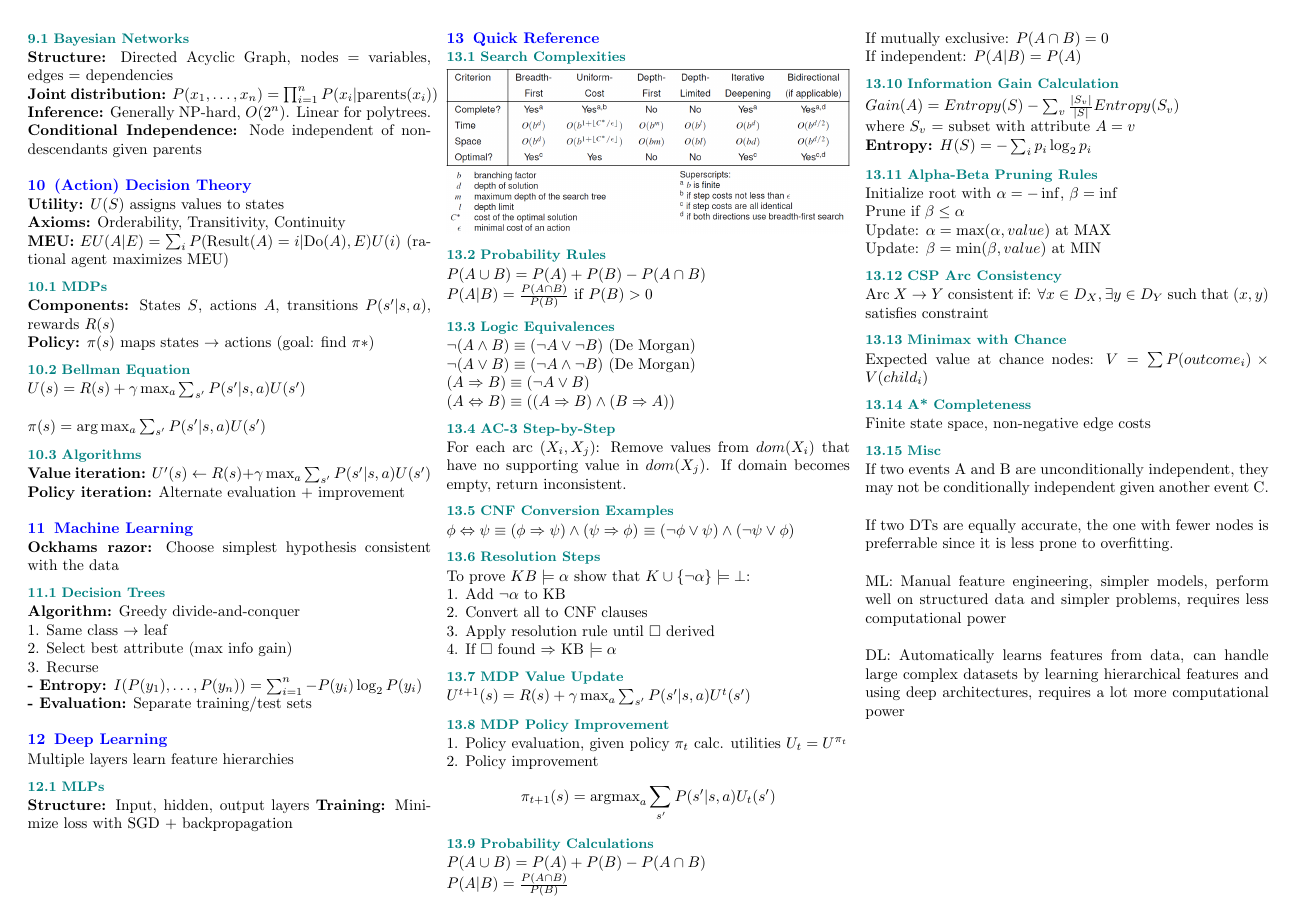
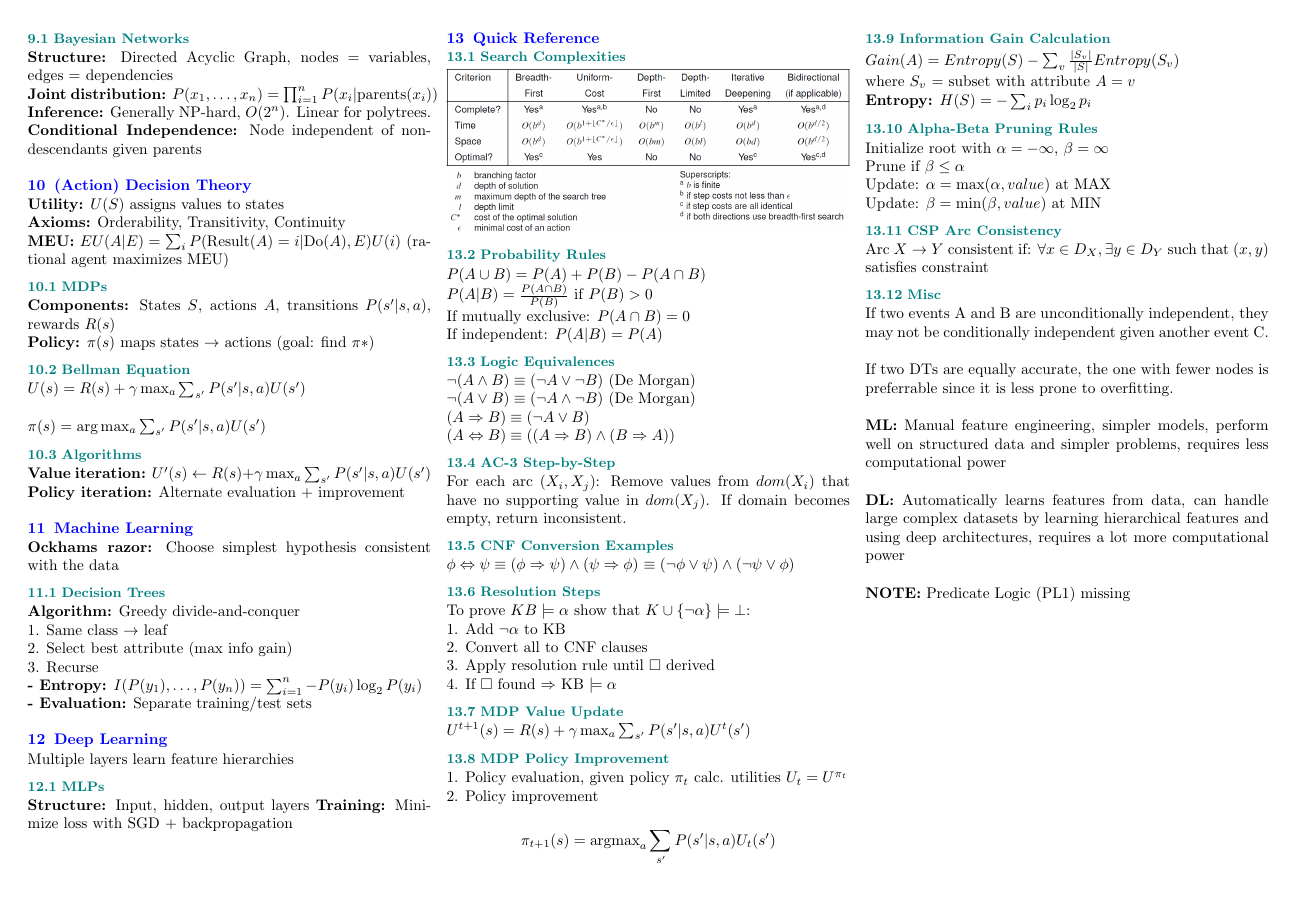
Before and after one commit to NI-R0/Summaries, a LaTeX document (Uni Freiburg/SS25 - Foundations of AI - Prof. Boedecker/Cheat Sheet/cheatsheet.tex): page 2 of 2. Compiled offline with pdfLaTeX.

Commit message:
cleaned up FAI cheat sheet

```diff
--- a/Uni Freiburg/SS25 - Foundations of AI - Prof. Boedecker/Cheat Sheet/cheatsheet.tex
+++ b/Uni Freiburg/SS25 - Foundations of AI - Prof. Boedecker/Cheat Sheet/cheatsheet.tex
@@ -220,7 +220,9 @@ Multiple layers learn feature hierarchies
 
 \subsection{Probability Rules}
 $P(A \cup B) = P(A) + P(B) - P(A \cap B)$\\
-$P(A|B) = \frac{P(A \cap B)}{P(B)}$ if $P(B) > 0$
+$P(A|B) = \frac{P(A \cap B)}{P(B)}$ if $P(B) > 0$\\
+If mutually exclusive: $P(A \cap B) = 0$\\
+If independent: $P(A|B) = P(A)$
 
 \subsection{Logic Equivalences}
 $\neg(A \wedge B) \equiv (\neg A \vee \neg B)$ (De Morgan)\\
@@ -249,13 +251,6 @@ $U^{t+1}(s) = R(s) + \gamma \max_a \sum_{s'} P(s'|s,a) U^t(s')$
 1. Policy evaluation, given policy $\pi_t$ calc. utilities $U_t=U^{\pi_t}$\\
 2. Policy improvement $$\pi_{t+1}(s)=\textrm{argmax}_a\sum_{s'}P(s'|s,a)U_t(s')$$
 
-
-\subsection{Probability Calculations}
-$P(A \cup B) = P(A) + P(B) - P(A \cap B)$\\
-$P(A|B) = \frac{P(A \cap B)}{P(B)}$\\
-If mutually exclusive: $P(A \cap B) = 0$\\
-If independent: $P(A|B) = P(A)$
-
 \subsection{Information Gain Calculation}
 $Gain(A) = Entropy(S) - \sum_{v} \frac{|S_v|}{|S|} Entropy(S_v)$
 
@@ -273,20 +268,15 @@ Update: $\beta = \min(\beta, value)$ at MIN
 Arc $X \rightarrow Y$ consistent if:
 $\forall x \in D_X, \exists y \in D_Y$ such that $(x,y)$ satisfies constraint
 
-\subsection{Minimax with Chance}
-Expected value at chance nodes:
-$V = \sum P(outcome_i) \times V(child_i)$
-
-\subsection{A* Completeness}
-Finite state space, non-negative edge costs
-
 \subsection{Misc}
 If two events A and B are unconditionally independent, they may not be conditionally independent given another event C.\\
 
 If two DTs are equally accurate, the one with fewer nodes is preferrable since it is less prone to overfitting.\\
 
-ML: Manual feature engineering, simpler models, perform well on structured data and simpler problems, requires less computational power\\
+\textbf{ML:} Manual feature engineering, simpler models, perform well on structured data and simpler problems, requires less computational power\\
 
-DL: Automatically learns features from data, can handle large complex datasets by learning hierarchical features and using deep architectures, requires a lot more computational power
+\textbf{DL:} Automatically learns features from data, can handle large complex datasets by learning hierarchical features and using deep architectures, requires a lot more computational power\\
+
+\textbf{NOTE:} Predicate Logic (PL1) missing
 \end{multicols*}
 \end{document}
```
Also changed, not shown: Uni Freiburg/SS25 - Foundations of AI - Prof. Boedecker/Cheat Sheet/cheatsheet.pdf, Uni Freiburg/SS25 - Foundations of AI - Prof. Boedecker/Cheat Sheet/cheatsheet.tex (2 more changed lines).
